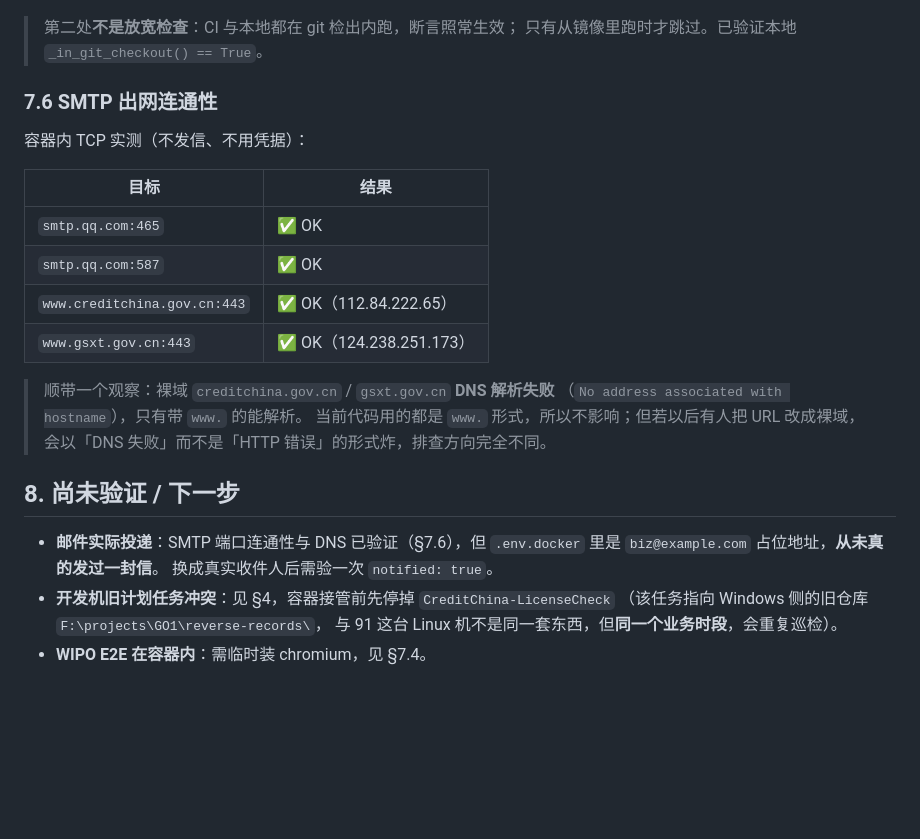
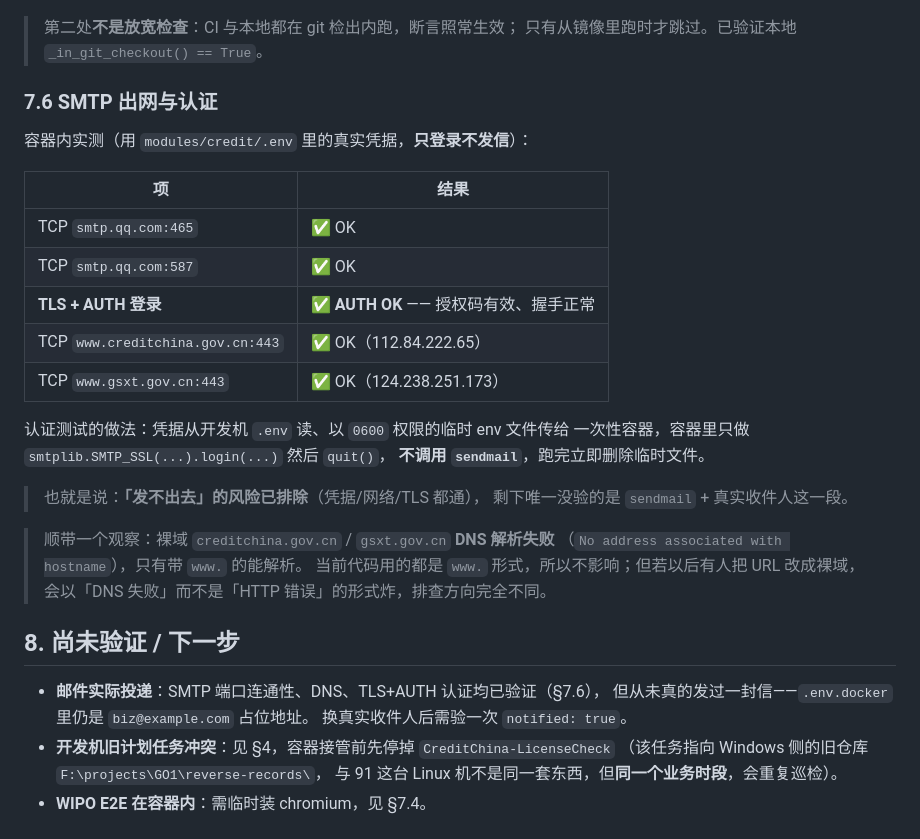
Before and after one commit to DoonaSuzy/EcomGuard-query-system, a Markdown page: docs/Docker部署手册.md, the part around the change. GitHub-like rendering; blank space fills up the shorter version.

Commit message:
docs(deploy): 补 SMTP 认证实测结果
容器内用真实凭据做了 AUTH-only 测试（只 login + quit，不 sendmail）：
TLS 握手与授权码认证均通过（AUTH OK）。

这条把「邮件发不出去」的风险提前排除了——凭据、网络、TLS 三层都通，
剩下唯一没验的是 sendmail + 真实收件人这一段。
凭据通过 0600 临时 env 文件传给一次性容器，跑完即删。

同时记录一个观察：裸域 creditchina.gov.cn / gsxt.gov.cn DNS 解析失败，
只有 www. 前缀可解析；当前代码都用 www. 形式，暂不影响，
但若改成裸域会以 DNS 失败而非 HTTP 错误的形式炸。

```diff
--- a/docs/Docker部署手册.md
+++ b/docs/Docker部署手册.md
@@ -292,16 +292,24 @@ docker run --rm ... -w /app/modules/wipo aggregated-inspection-app:local \
 > 第二处**不是放宽检查**：CI 与本地都在 git 检出内跑，断言照常生效；
 > 只有从镜像里跑时才跳过。已验证本地 `_in_git_checkout() == True`。
 
-### 7.6 SMTP 出网连通性
+### 7.6 SMTP 出网与认证
 
-容器内 TCP 实测（不发信、不用凭据）：
+容器内实测（用 `modules/credit/.env` 里的真实凭据，**只登录不发信**）：
 
-| 目标 | 结果 |
+| 项 | 结果 |
 |---|---|
-| `smtp.qq.com:465` | ✅ OK |
-| `smtp.qq.com:587` | ✅ OK |
-| `www.creditchina.gov.cn:443` | ✅ OK（112.84.222.65） |
-| `www.gsxt.gov.cn:443` | ✅ OK（124.238.251.173） |
+| TCP `smtp.qq.com:465` | ✅ OK |
+| TCP `smtp.qq.com:587` | ✅ OK |
+| **TLS + AUTH 登录** | ✅ **AUTH OK** —— 授权码有效、握手正常 |
+| TCP `www.creditchina.gov.cn:443` | ✅ OK（112.84.222.65） |
+| TCP `www.gsxt.gov.cn:443` | ✅ OK（124.238.251.173） |
+
+认证测试的做法：凭据从开发机 `.env` 读、以 `0600` 权限的临时 env 文件传给
+一次性容器，容器里只做 `smtplib.SMTP_SSL(...).login(...)` 然后 `quit()`，
+**不调用 `sendmail`**，跑完立即删除临时文件。
+
+> 也就是说：**「发不出去」的风险已排除**（凭据/网络/TLS 都通），
+> 剩下唯一没验的是 `sendmail` + 真实收件人这一段。
 
 > 顺带一个观察：裸域 `creditchina.gov.cn` / `gsxt.gov.cn` **DNS 解析失败**
 > （`No address associated with hostname`），只有带 `www.` 的能解析。
@@ -310,9 +318,9 @@ docker run --rm ... -w /app/modules/wipo aggregated-inspection-app:local \
 
 ## 8. 尚未验证 / 下一步
 
-- **邮件实际投递**：SMTP 端口连通性与 DNS 已验证（§7.6），但
-  `.env.docker` 里是 `biz@example.com` 占位地址，**从未真的发过一封信**。
-  换成真实收件人后需验一次 `notified: true`。
+- **邮件实际投递**：SMTP 端口连通性、DNS、TLS+AUTH 认证均已验证（§7.6），
+  但从未真的发过一封信——`.env.docker` 里仍是 `biz@example.com` 占位地址。
+  换真实收件人后需验一次 `notified: true`。
 - **开发机旧计划任务冲突**：见 §4，容器接管前先停掉 `CreditChina-LicenseCheck`
   （该任务指向 Windows 侧的旧仓库 `F:\projects\GO1\reverse-records\`，
   与 91 这台 Linux 机不是同一套东西，但**同一个业务时段**，会重复巡检）。
```
